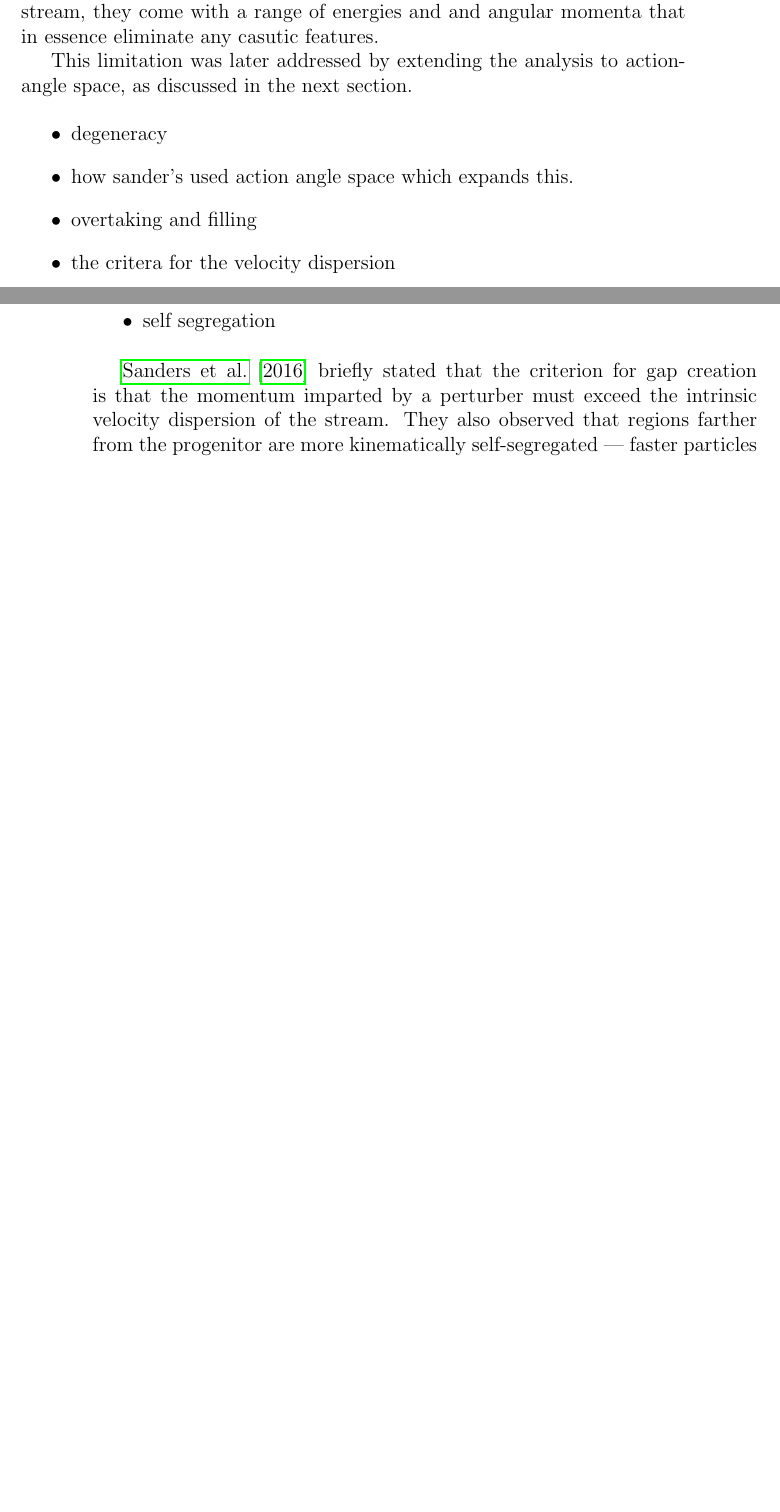
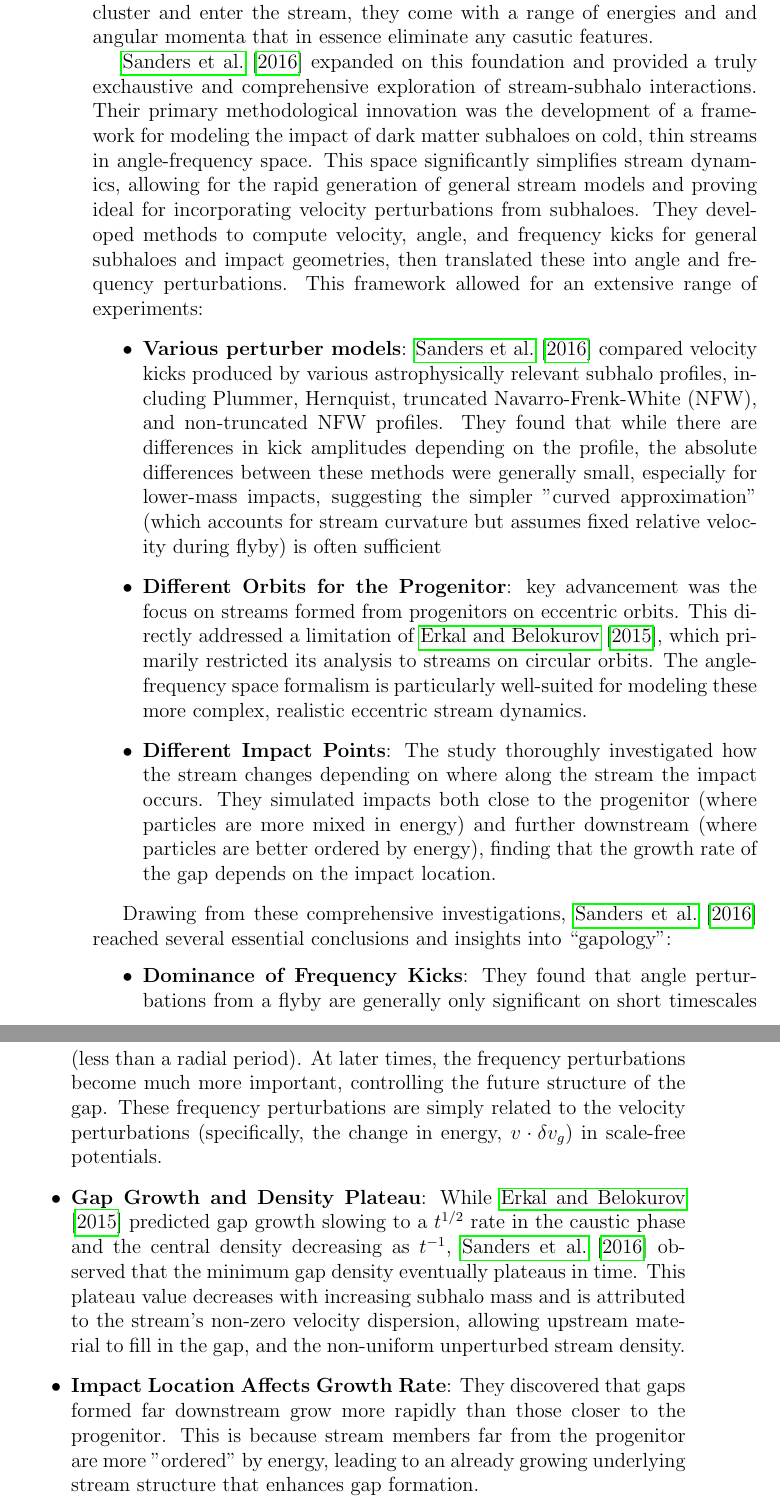
Before and after one commit to salvatore-ferrone/phd-thesis-ferrone, a LaTeX thesis (main.tex, which reads chapters/theory.tex): two parts of pages 63 and 64 of 79 before the commit and two parts of pages 64 and 65 of 79 after it, joined at a grey line, cut so that both start at the same text, the shorter picture padded with empty space. Compiled offline with pdfLaTeX.

Commit message:
added text to connect erkal to sanders to 1D model

```diff
--- a/chapters/theory.tex
+++ b/chapters/theory.tex
@@ -677,19 +677,27 @@ The remainder of this chapter is structured to clarify the theoretical framework
                 \item \textbf{Caustic phase} -- Eventually, stars bunch up at different locations at the edges of the gap, creating sharp overdensity features (``caustics''). Additionally, the gap's growth to is slowed to a sublinear rate, scaling roughly as $\propto \sqrt{t}$.
             \end{enumerate}
 
-            While powerful, this framework is limited to circular orbits which poses a significant constraint especially for globular clusters which often have inclined and eccentric trajectories. Indeed, as they discussed in their work, streams do not have uniform densities. Stars that populate the streams come from tidally disrupting stellar systems. As they leave the cluster and enter the stream, they come with a range of energies and and angular momenta that in essence eliminate any casutic features.
 
-            This limitation was later addressed by extending the analysis to action-angle space, as discussed in the next section.
+            The author's make an important realization. Even in a scenario where the galactic potential and the stream's orbit are known, with just the gap's density profile there are still seven parameters that describe it's shape: $M,r_s,b,w_\perp,w_\parallel,\alpha,t$. The authors state that the gap's profile provide two more piece of information and with a constraint on the perturber's density, we would still be left with four degrees of freedom. The problem is thus underdetermined and it is thus impossible to uniquely determine the properties of the perturber. A large statistical sample of gaps would be required to constrain a population of dark matter subhalos. With the ever increasing data quality, perhaps this could be possible someday.
+
+            While powerful, the authors describe how the limiting assumptions impact the interpretations of this work. First, the framework is limited to circular orbits which poses a significant constraint especially for globular clusters which often have inclined and eccentric trajectories. Indeed, as they discussed in their work, streams do not have uniform densities. Stars that populate the streams come from tidally disrupting stellar systems. As they leave the cluster and enter the stream, they come with a range of energies and and angular momenta that in essence eliminate any casutic features.
+
+            \citet{2016MNRAS.457.3817S} expanded on this foundation and provided a truly exchaustive and comprehensive exploration of stream-subhalo interactions. Their primary methodological innovation was the development of a framework for modeling the impact of dark matter subhaloes on cold, thin streams in angle-frequency space. This space significantly simplifies stream dynamics, allowing for the rapid generation of general stream models and proving ideal for incorporating velocity perturbations from subhaloes. They developed methods to compute velocity, angle, and frequency kicks for general subhaloes and impact geometries, then translated these into angle and frequency perturbations. This framework allowed for an extensive range of experiments:
 
             \begin{itemize}
-                \item degeneracy
-                \item how sander's used action angle space which expands this.
-                \item overtaking and filling
-                \item the critera for the velocity dispersion
-                \item self segregation
+                \item \textbf{Various perturber models}: \citet{2016MNRAS.457.3817S} compared velocity kicks produced by various astrophysically relevant subhalo profiles, including Plummer, Hernquist, truncated Navarro-Frenk-White (NFW), and non-truncated NFW profiles. They found that while there are differences in kick amplitudes depending on the profile, the absolute differences between these methods were generally small, especially for lower-mass impacts, suggesting the simpler "curved approximation" (which accounts for stream curvature but assumes fixed relative velocity during flyby) is often sufficient
+                \item \textbf{Different Orbits for the Progenitor}: key advancement was the focus on streams formed from progenitors on eccentric orbits. This directly addressed a limitation of \citet{2015MNRAS.450.1136E}, which primarily restricted its analysis to streams on circular orbits. The angle-frequency space formalism is particularly well-suited for modeling these more complex, realistic eccentric stream dynamics.
+                \item \textbf{Different Impact Points}: The study thoroughly investigated how the stream changes depending on where along the stream the impact occurs. They simulated impacts both close to the progenitor (where particles are more mixed in energy) and further downstream (where particles are better ordered by energy), finding that the growth rate of the gap depends on the impact location.
             \end{itemize}
 
-            \citet{2016MNRAS.457.3817S} briefly stated that the criterion for gap creation is that the momentum imparted by a perturber must exceed the intrinsic velocity dispersion of the stream. They also observed that regions farther from the progenitor are more kinematically self-segregated — faster particles outpace slower ones, resulting in a decrease in local velocity dispersion with distance. I would like to formalize this idea using a simple one-dimensional model.
+            Drawing from these comprehensive investigations, \citet{2016MNRAS.457.3817S} reached several essential conclusions and insights into ``gapology'':
+            \begin{itemize}
+                \item \textbf{Dominance of Frequency Kicks}: They found that angle perturbations from a flyby are generally only significant on short timescales (less than a radial period). At later times, the frequency perturbations become much more important, controlling the future structure of the gap. These frequency perturbations are simply related to the velocity perturbations (specifically, the change in energy, $v \cdot \delta v_g$) in scale-free potentials.
+                \item \textbf{Gap Growth and Density Plateau}: While \citet{2015MNRAS.450.1136E} predicted gap growth slowing to a $t^{1/2}$ rate in the caustic phase and the central density decreasing as $t^{-1}$, \citet{2016MNRAS.457.3817S} observed that the minimum gap density eventually plateaus in time. This plateau value decreases with increasing subhalo mass and is attributed to the stream's non-zero velocity dispersion, allowing upstream material to fill in the gap, and the non-uniform unperturbed stream density.
+                \item \textbf{Impact Location Affects Growth Rate}: They discovered that gaps formed far downstream grow more rapidly than those closer to the progenitor. This is because stream members far from the progenitor are more "ordered" by energy, leading to an already growing underlying stream structure that enhances gap formation.
+            \end{itemize}
+            For many of the experiments, the authors cross validate the semi-analytic formalism against NBody simulations and present truly robust results. Below, I want to show how one can understand a 1D stream.
+
 
             To first order, a stellar stream can be modeled as a \textit{collisionless}, non-accelerating ensemble of stars — i.e., a one-dimensional \textit{streaming} solution to the collisionless Boltzmann equation. In this case, the equation simplifies to:
 
```
Also changed, not shown: 1 other file.
